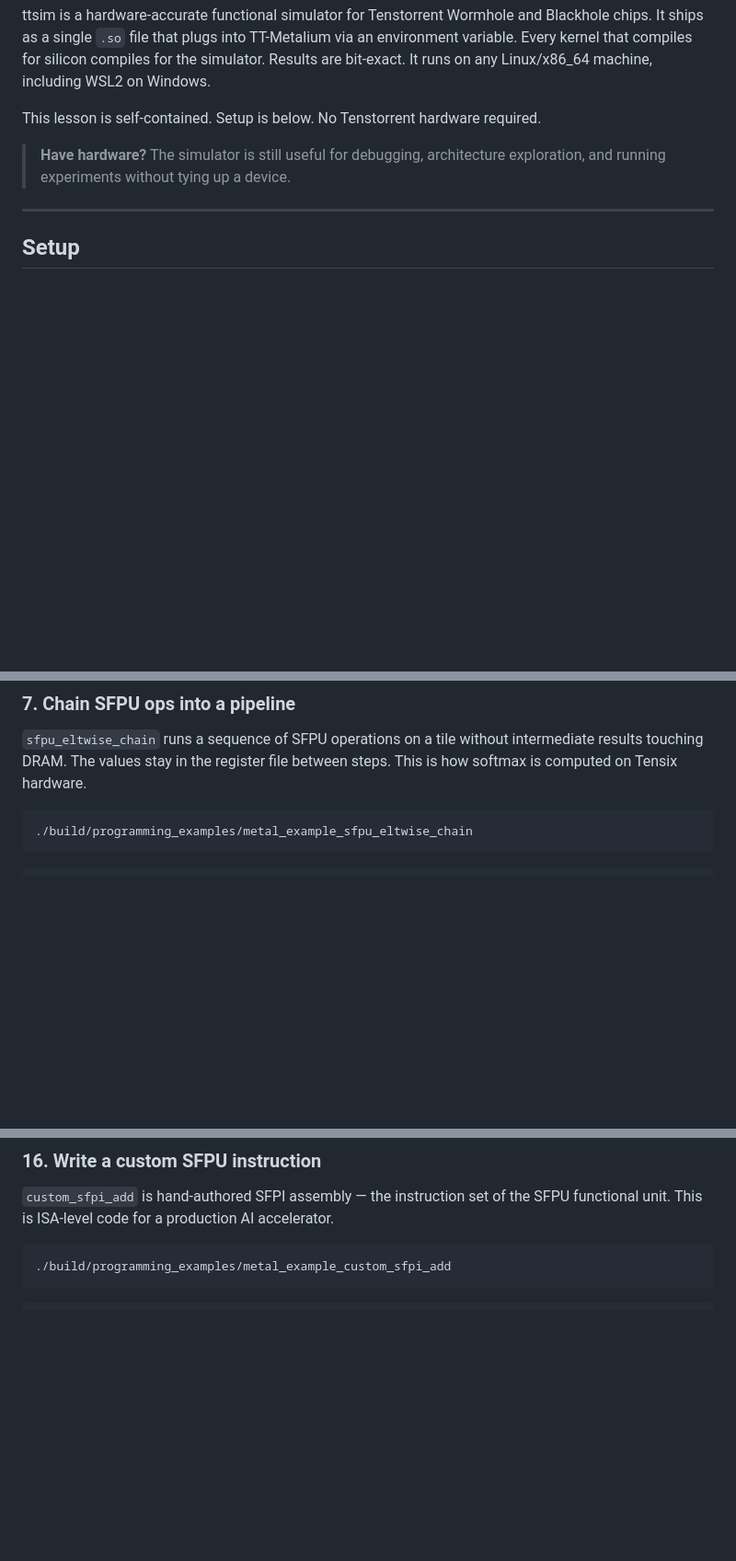
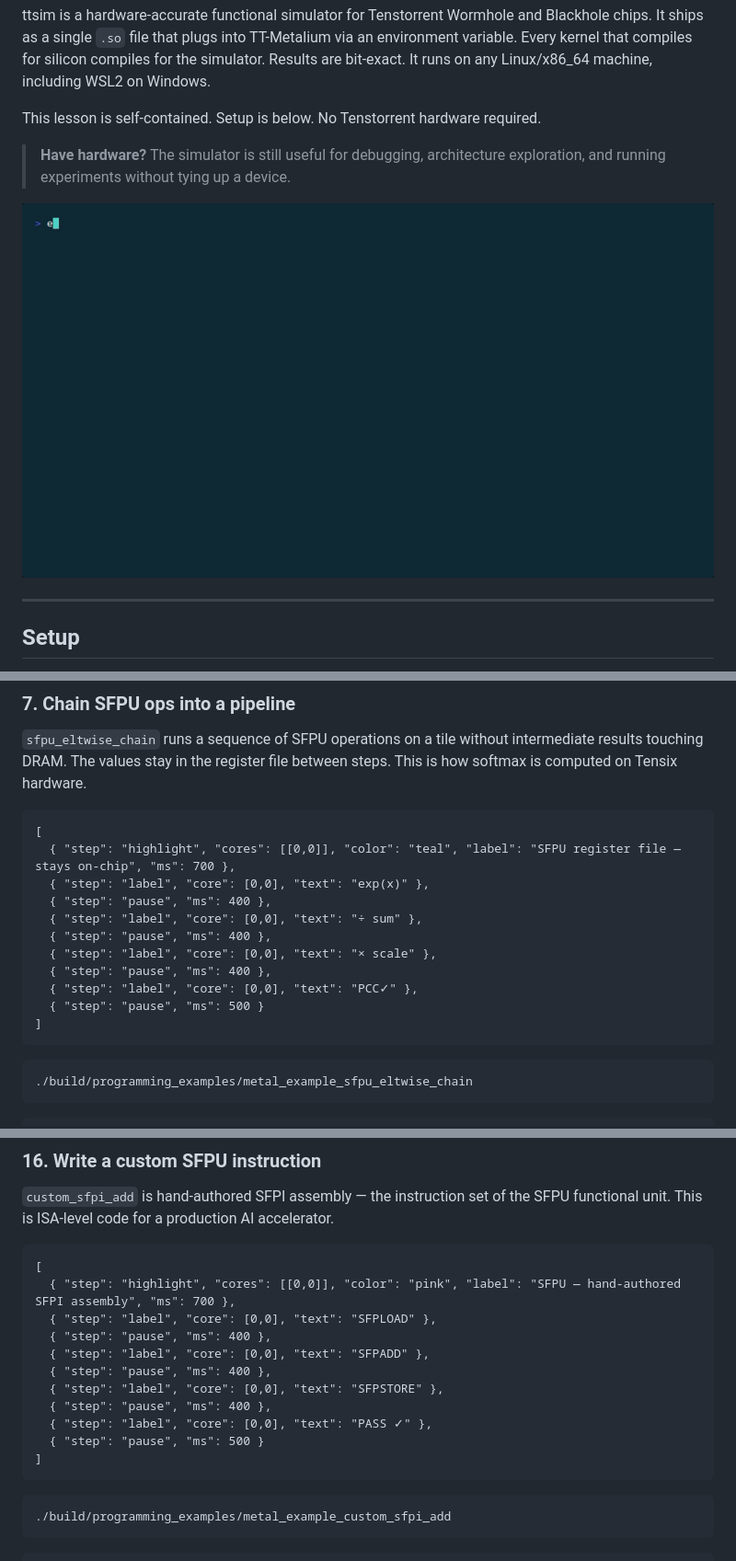
Before and after one commit to tenstorrent/tt-vscode-toolkit, a Markdown page: content/lessons/ttsim-twenty-and-ten.md, 3 parts joined by grey strips. Shown: that part at 92% size. Drawn GitHub-style; pictures changed too: assets/img/ttsim-demo.gif (added); blank space fills up the shorter version.

````diff
--- a/content/lessons/ttsim-twenty-and-ten.md
+++ b/content/lessons/ttsim-twenty-and-ten.md
@@ -37,6 +37,8 @@ This lesson is self-contained. Setup is below. No Tenstorrent hardware required.
 
 > **Have hardware?** The simulator is still useful for debugging, architecture
 > exploration, and running experiments without tying up a device.
+
+[![ttsim highlight reel — 6 of 31 entries running against ttsim v1.7.3](https://github.com/tenstorrent/tt-vscode-toolkit/blob/main/assets/img/ttsim-demo.gif)](https://github.com/tenstorrent/tt-vscode-toolkit/blob/main/assets/img/ttsim-demo.gif "ttsim demo — click to open full size")
 
 ---
 
@@ -221,6 +235,20 @@ Test Passed
 `sfpu_eltwise_chain` runs a sequence of SFPU operations on a tile without intermediate
 results touching DRAM. The values stay in the register file between steps. This is how
 softmax is computed on Tensix hardware.
+
+```tensix_viz arch=wormhole
+[
+  { "step": "highlight", "cores": [[0,0]], "color": "teal", "label": "SFPU register file — stays on-chip", "ms": 700 },
+  { "step": "label", "core": [0,0], "text": "exp(x)" },
+  { "step": "pause", "ms": 400 },
+  { "step": "label", "core": [0,0], "text": "÷ sum" },
+  { "step": "pause", "ms": 400 },
+  { "step": "label", "core": [0,0], "text": "× scale" },
+  { "step": "pause", "ms": 400 },
+  { "step": "label", "core": [0,0], "text": "PCC✓" },
+  { "step": "pause", "ms": 500 }
+]
+```
 
 ```bash
 ./build/programming_examples/metal_example_sfpu_eltwise_chain
@@ -424,6 +477,20 @@ Result = 14 : Expected = 14
 
 `custom_sfpi_add` is hand-authored SFPI assembly — the instruction set of the SFPU
 functional unit. This is ISA-level code for a production AI accelerator.
+
+```tensix_viz arch=wormhole
+[
+  { "step": "highlight", "cores": [[0,0]], "color": "pink", "label": "SFPU — hand-authored SFPI assembly", "ms": 700 },
+  { "step": "label", "core": [0,0], "text": "SFPLOAD" },
+  { "step": "pause", "ms": 400 },
+  { "step": "label", "core": [0,0], "text": "SFPADD" },
+  { "step": "pause", "ms": 400 },
+  { "step": "label", "core": [0,0], "text": "SFPSTORE" },
+  { "step": "pause", "ms": 400 },
+  { "step": "label", "core": [0,0], "text": "PASS ✓" },
+  { "step": "pause", "ms": 500 }
+]
+```
 
 ```bash
 ./build/programming_examples/metal_example_custom_sfpi_add
````
Also changed, not shown: other parts of content/lessons/ttsim-twenty-and-ten.md (+37 -0 lines), CHANGELOG.md (+9 -0 lines), 2 other files.
